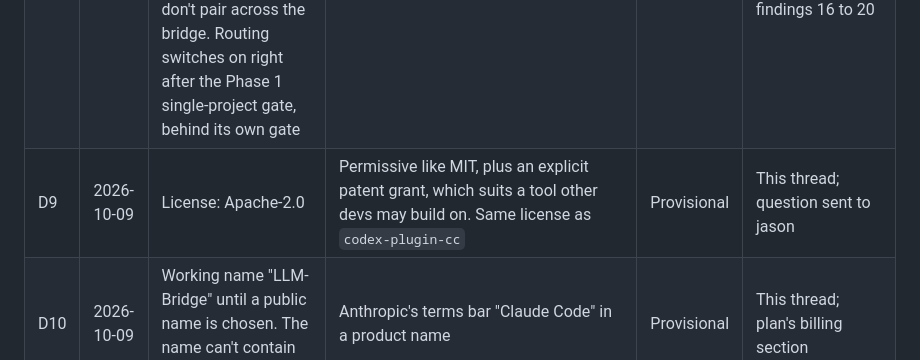
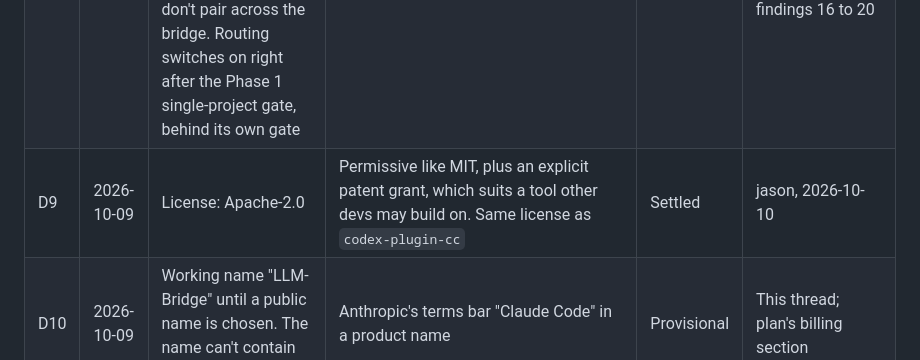
Before and after one commit to Orca-Solutions/llm-bridge, a Markdown page: docs/decision-log.md, the part around the change. Drawn GitHub-style.

Commit message:
Mark the Apache-2.0 license decision (D9) settled

```diff
--- a/docs/decision-log.md
+++ b/docs/decision-log.md
@@ -18,7 +18,7 @@ Last updated 2026-10-09.
 | D6 | 2026-10-09 | v1 runs on jason's dev machine | Needs jason's repos and CLIs; nothing exposed; existing logins work | Settled | jason; plan decision 6 |
 | D7 | 2026-10-09 | TypeScript on Node, with SQLite | One language with the web console; the TypeScript Codex SDK drives local threads (it wraps `codex exec --experimental-json` and isn't labelled stable) and the MCP SDK ships TypeScript. Python was close, since OpenAI's Python SDK drives the App Server | Settled | jason; plan decision 7 |
 | D8 | 2026-10-09 | One liaison per side, each routing anywhere on its own side from a registered project list (for example, dev on Claude to devops on Codex). Projects don't pair across the bridge. Routing switches on right after the Phase 1 single-project gate, behind its own gate | jason's usual flow is an app team on Claude talking to devops on Codex | Settled | jason; plan decision 8; security review findings 16 to 20 |
-| D9 | 2026-10-09 | License: Apache-2.0 | Permissive like MIT, plus an explicit patent grant, which suits a tool other devs may build on. Same license as `codex-plugin-cc` | Provisional | This thread; question sent to jason |
+| D9 | 2026-10-09 | License: Apache-2.0 | Permissive like MIT, plus an explicit patent grant, which suits a tool other devs may build on. Same license as `codex-plugin-cc` | Settled | jason, 2026-10-10 |
 | D10 | 2026-10-09 | Working name "LLM-Bridge" until a public name is chosen. The name can't contain "Claude Code" | Anthropic's terms bar "Claude Code" in a product name | Provisional | This thread; plan's billing section |
 | D11 | 2026-10-10 | No plugin trial; build starts with Phase 1. Supersedes D2 | jason wants two-way communication from the start, and `codex-plugin-cc` goes one direction only | Settled | jason |
 | D12 | 2026-10-10 | Routing-milestone Claude workers run `claude -p` without `--bare`, with `--setting-sources user --strict-mcp-config --mcp-config` (bridge tools only) and an explicit `--permission-mode`, relying on sparse checkout (P21) for isolation | `--bare` never reads OAuth credentials and needs an API key, which D4 reserves for later, and it still applies the project's `env` block | Settled | jason, approving the pre-build review's recommendation |
```
